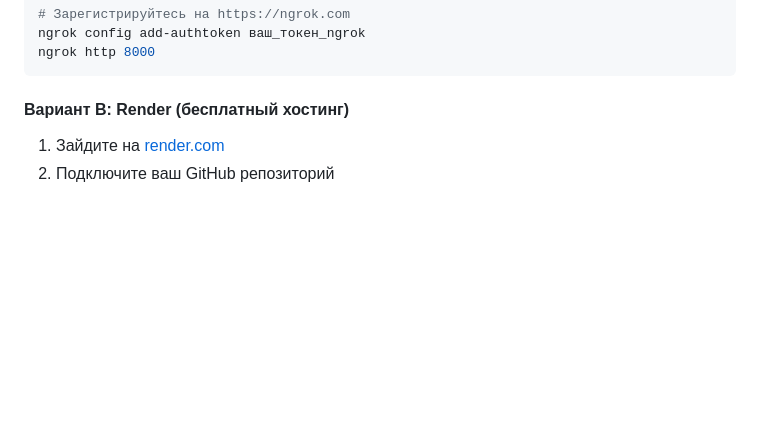
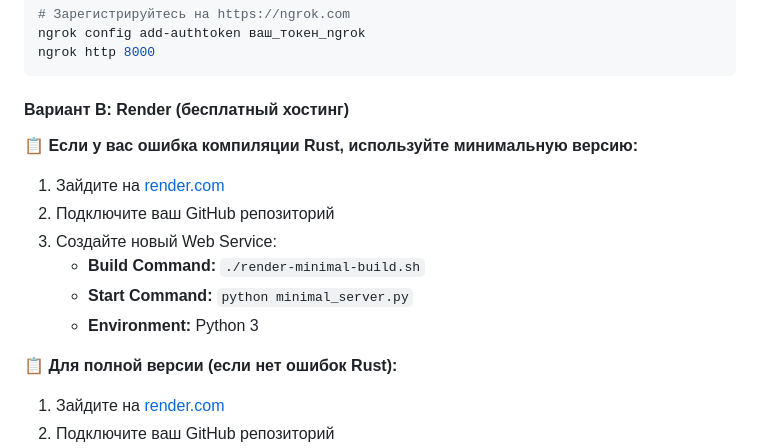
Before and after one commit to stmikos/family-habits-bot, a Markdown page: QUICK_START.md, the part around the change. GitHub-like rendering; blank space fills up the shorter version.

Commit message:
📝 Update QUICK_START with minimal deployment option
Added instructions for minimal_server.py deployment
for users experiencing Rust compilation errors on Render

````diff
--- a/QUICK_START.md
+++ b/QUICK_START.md
@@ -23,6 +23,18 @@ ngrok http 8000
 ```
 
 #### Вариант B: Render (бесплатный хостинг)
+
+**📋 Если у вас ошибка компиляции Rust, используйте минимальную версию:**
+
+1. Зайдите на [render.com](https://render.com)
+2. Подключите ваш GitHub репозиторий
+3. Создайте новый Web Service:
+   - **Build Command:** `./render-minimal-build.sh`
+   - **Start Command:** `python minimal_server.py`
+   - **Environment:** Python 3
+
+**📋 Для полной версии (если нет ошибок Rust):**
+
 1. Зайдите на [render.com](https://render.com)
 2. Подключите ваш GitHub репозиторий
 3. Создайте новый Web Service:
````
